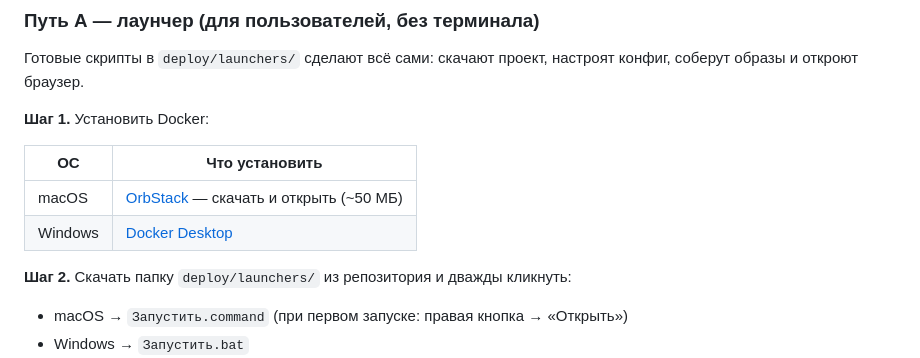
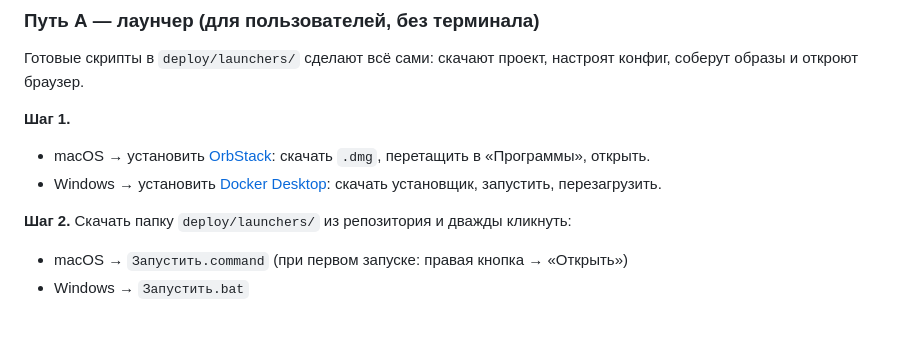
Before and after one commit to ArtemIvanchenko/Printers-companion, a Markdown page: README.md, the part around the change. Rendered like a GitHub page; blank space fills up the shorter version.

Commit message:
docs: remove misleading 'установить Docker' header in launcher path
Co-Authored-By: Claude Sonnet 4.6 <noreply@anthropic.com>

```diff
--- a/README.md
+++ b/README.md
@@ -36,12 +36,9 @@
 Готовые скрипты в `deploy/launchers/` сделают всё сами: скачают проект,
 настроят конфиг, соберут образы и откроют браузер.
 
-**Шаг 1.** Установить Docker:
-
-| ОС | Что установить |
-|---|---|
-| macOS | [OrbStack](https://orbstack.dev) — скачать и открыть (~50 МБ) |
-| Windows | [Docker Desktop](https://www.docker.com/products/docker-desktop/) |
+**Шаг 1.**
+- macOS → установить [OrbStack](https://orbstack.dev): скачать `.dmg`, перетащить в «Программы», открыть.
+- Windows → установить [Docker Desktop](https://www.docker.com/products/docker-desktop/): скачать установщик, запустить, перезагрузить.
 
 **Шаг 2.** Скачать папку `deploy/launchers/` из репозитория и дважды кликнуть:
 - macOS → `Запустить.command` (при первом запуске: правая кнопка → «Открыть»)
```
